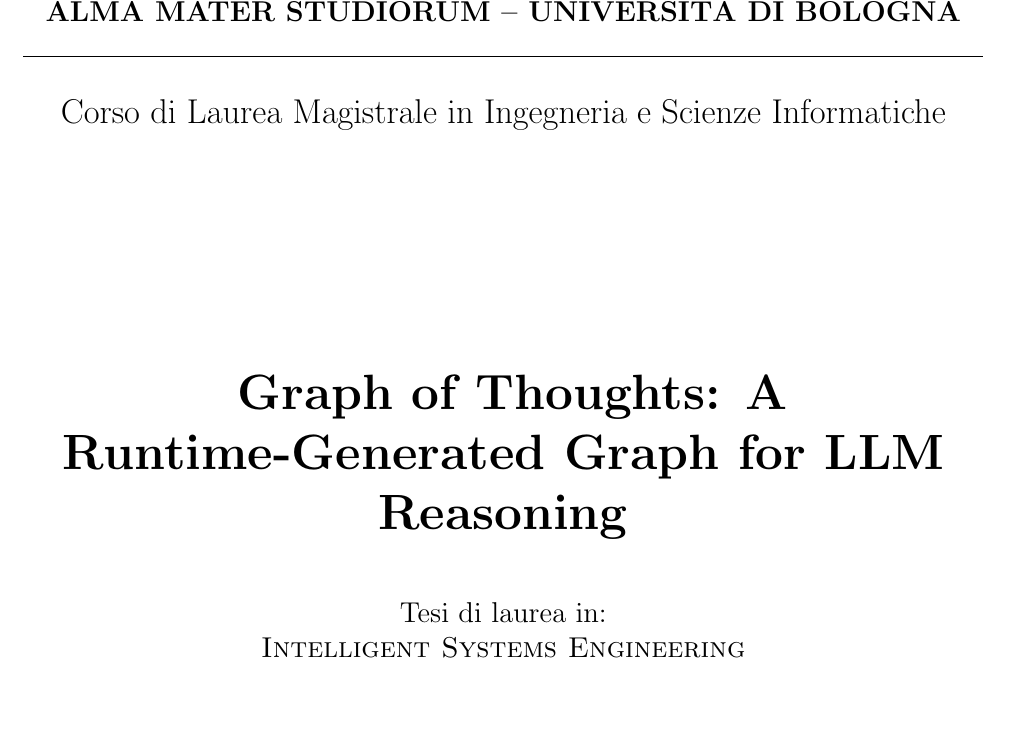
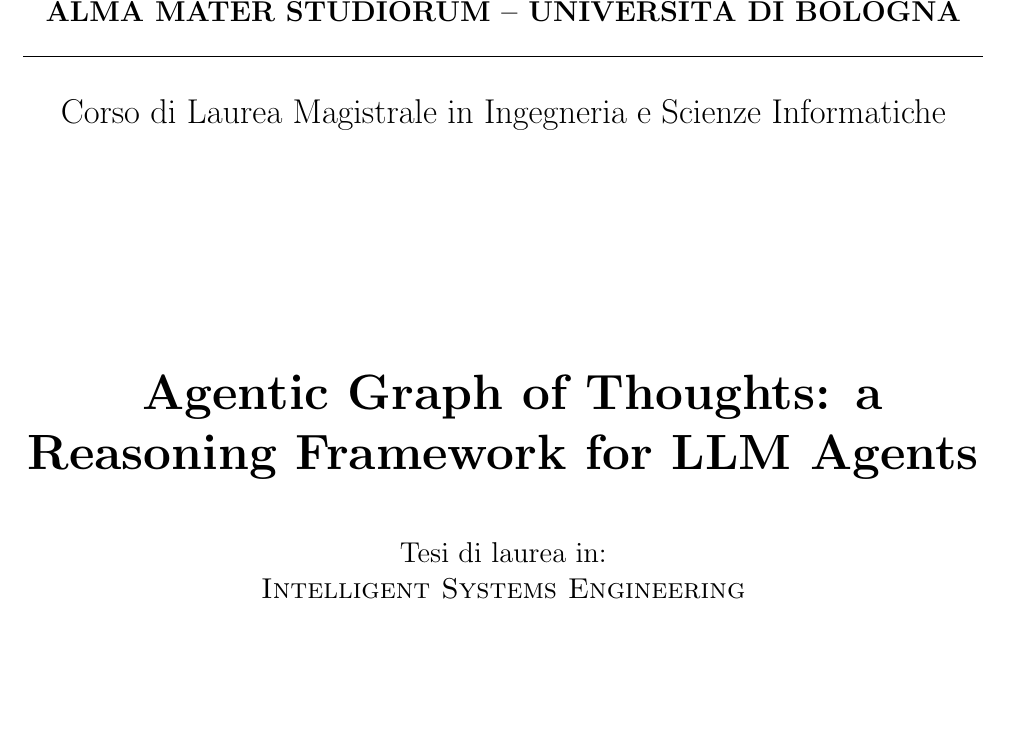
Before and after one commit to MarkRagg/GoT-Thesis, a LaTeX thesis (thesis-main.tex): part of page 1 of 92, cut so that both start at the same text. Compiled offline with pdfLaTeX.

Commit message:
change the title

```diff
--- a/thesis-main.tex
+++ b/thesis-main.tex
@@ -8,7 +8,7 @@
 
 \school{\unibo}
 \programme{Corso di Laurea Magistrale in Ingegneria e Scienze Informatiche}
-\title{Graph of Thoughts: A Runtime-Generated Graph for LLM Reasoning}
+\title{Agentic Graph of Thoughts: a Reasoning Framework for LLM Agents}
 \author{Marco Raggini}
 \date{\today}
 \subject{Intelligent Systems Engineering}
```
